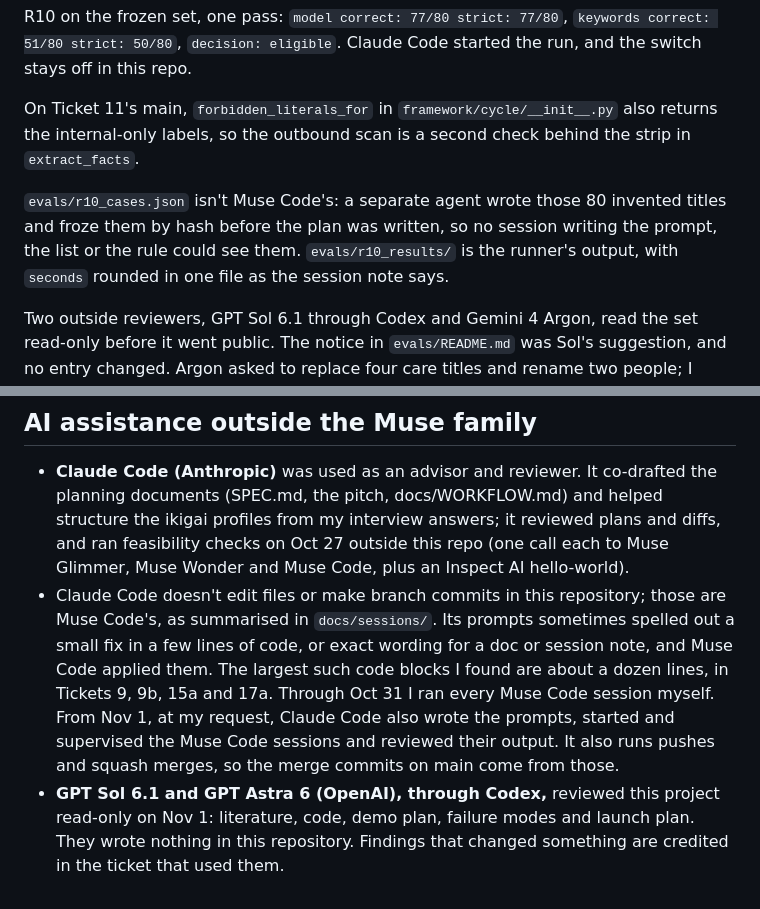
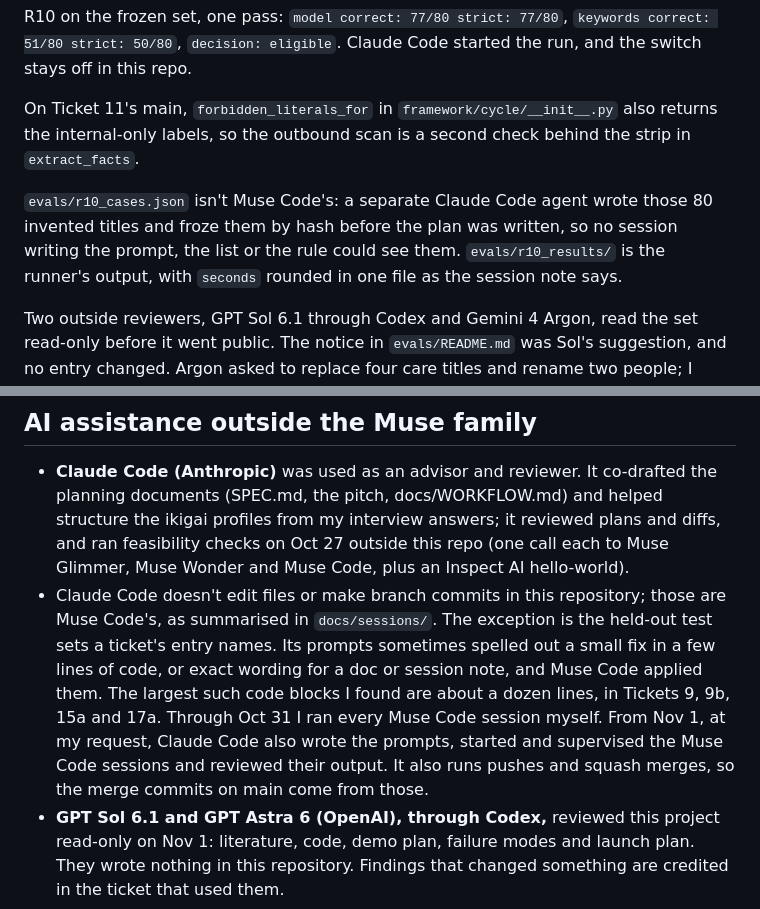
Before and after one commit to macayaven/ikigai-loop, a Markdown page: CONTRIBUTIONS.md, 2 parts joined by grey strips. Rendered like a GitHub page.

Commit message:
Ticket 9c: say which agent wrote the test set

```diff
--- a/CONTRIBUTIONS.md
+++ b/CONTRIBUTIONS.md
@@ -270,7 +270,7 @@ R10 on the frozen set, one pass: `model correct: 77/80 strict: 77/80`, `keywords
 
 On Ticket 11's main, `forbidden_literals_for` in `framework/cycle/__init__.py` also returns the internal-only labels, so the outbound scan is a second check behind the strip in `extract_facts`.
 
-`evals/r10_cases.json` isn't Muse Code's: a separate agent wrote those 80 invented titles and froze them by hash before the plan was written, so no session writing the prompt, the list or the rule could see them. `evals/r10_results/` is the runner's output, with `seconds` rounded in one file as the session note says.
+`evals/r10_cases.json` isn't Muse Code's: a separate Claude Code agent wrote those 80 invented titles and froze them by hash before the plan was written, so no session writing the prompt, the list or the rule could see them. `evals/r10_results/` is the runner's output, with `seconds` rounded in one file as the session note says.
 
 Two outside reviewers, GPT Sol 6.1 through Codex and Gemini 4 Argon, read the set read-only before it went public. The notice in `evals/README.md` was Sol's suggestion, and no entry changed. Argon asked to replace four care titles and rename two people; I declined, because rewriting cases after seeing results would break the claim that they were frozen first.
 
@@ -282,5 +282,5 @@ Prompts and review by Claude Code. Plan: muse-wonder-1.0 (effort high). Implemen
   planning documents (SPEC.md, the pitch, docs/WORKFLOW.md) and helped structure the ikigai profiles from my interview answers; it reviewed plans and diffs,
   and ran feasibility checks on Oct 27 outside this repo (one call each to Muse Glimmer,
   Muse Wonder and Muse Code, plus an Inspect AI hello-world).
-- Claude Code doesn't edit files or make branch commits in this repository; those are Muse Code's, as summarised in `docs/sessions/`. Its prompts sometimes spelled out a small fix in a few lines of code, or exact wording for a doc or session note, and Muse Code applied them. The largest such code blocks I found are about a dozen lines, in Tickets 9, 9b, 15a and 17a. Through Oct 31 I ran every Muse Code session myself. From Nov 1, at my request, Claude Code also wrote the prompts, started and supervised the Muse Code sessions and reviewed their output. It also runs pushes and squash merges, so the merge commits on main come from those.
+- Claude Code doesn't edit files or make branch commits in this repository; those are Muse Code's, as summarised in `docs/sessions/`. The exception is the held-out test sets a ticket's entry names. Its prompts sometimes spelled out a small fix in a few lines of code, or exact wording for a doc or session note, and Muse Code applied them. The largest such code blocks I found are about a dozen lines, in Tickets 9, 9b, 15a and 17a. Through Oct 31 I ran every Muse Code session myself. From Nov 1, at my request, Claude Code also wrote the prompts, started and supervised the Muse Code sessions and reviewed their output. It also runs pushes and squash merges, so the merge commits on main come from those.
 - **GPT Sol 6.1 and GPT Astra 6 (OpenAI), through Codex,** reviewed this project read-only on Nov 1: literature, code, demo plan, failure modes and launch plan. They wrote nothing in this repository. Findings that changed something are credited in the ticket that used them.
```
Also changed, not shown: docs/WORKFLOW.md (+1 -1 lines), docs/sessions/009c-glimmer-labels.md (+1 -1 lines).
